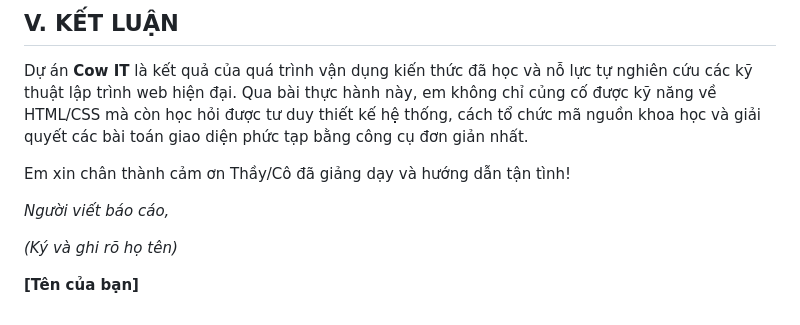
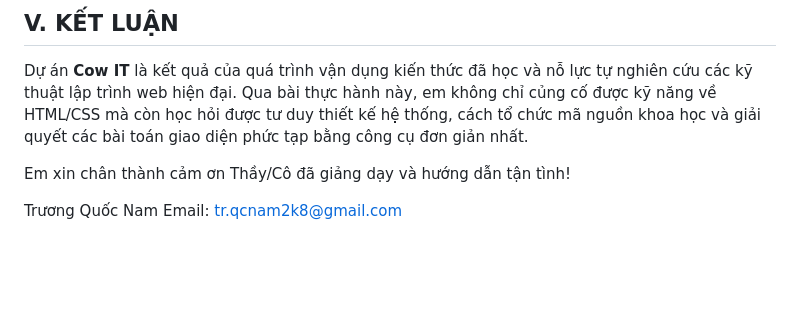
Before and after one commit to Trqc-Nam/Cow-IT-Wiki, a Markdown page: README.md, the part around the change. GitHub-like rendering; blank space fills up the shorter version.

Commit message:
Update author information in README.md
Removed placeholder text for author and replaced with actual name and email.

```diff
--- a/README.md
+++ b/README.md
@@ -70,8 +70,5 @@ Dự án **Cow IT** là kết quả của quá trình vận dụng kiến thức
 
 Em xin chân thành cảm ơn Thầy/Cô đã giảng dạy và hướng dẫn tận tình!
 
-*Người viết báo cáo,*
-
-*(Ký và ghi rõ họ tên)*
-
-**[Tên của bạn]**
+Trương Quốc Nam
+Email: tr.qcnam2k8@gmail.com
```
